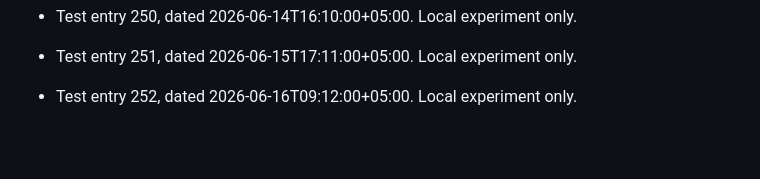
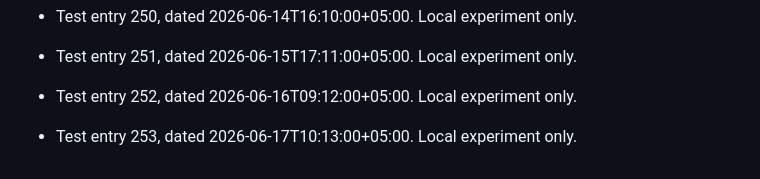
Before and after one commit to 52585-crypt/fyp-project, a Markdown page: git-date-test/local-graph-test.md, the part around the change. Drawn GitHub-style; blank space fills up the shorter version.

Commit message:
test: local git date experiment 253

```diff
--- a/git-date-test/local-graph-test.md
+++ b/git-date-test/local-graph-test.md
@@ -508,3 +508,5 @@ This file is used only for local Git date testing. These commits are not project
 - Test entry 251, dated 2026-06-15T17:11:00+05:00. Local experiment only.
 
 - Test entry 252, dated 2026-06-16T09:12:00+05:00. Local experiment only.
+
+- Test entry 253, dated 2026-06-17T10:13:00+05:00. Local experiment only.
```
